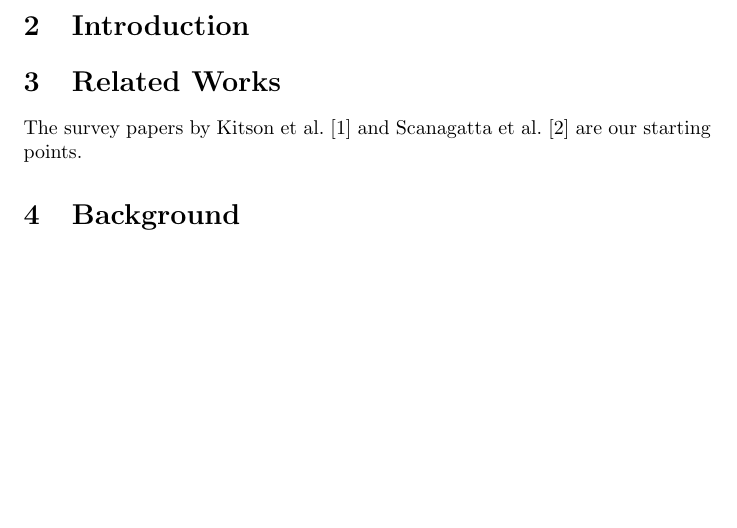
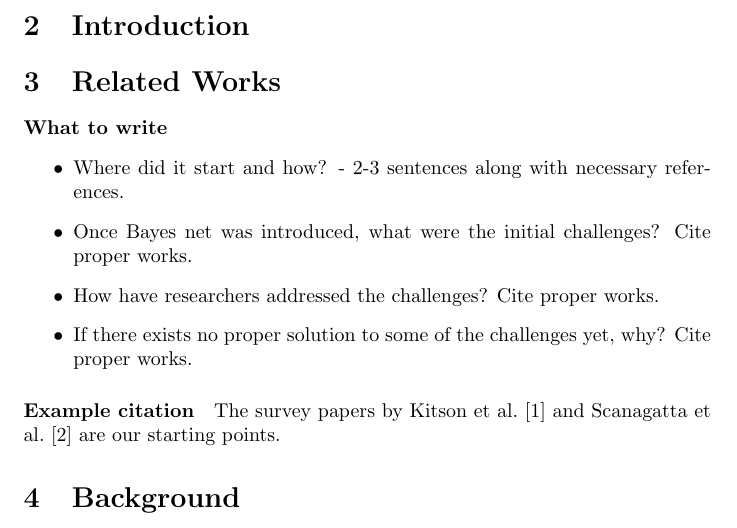
Before and after one commit to pratik2358/bayes_net_learning, a LaTeX document (docs/main.tex, which reads docs/rel_work.tex): part of page 1 of 2, cut so that both start at the same text, the shorter picture padded with empty space. Compiled offline with pdfLaTeX.

Commit message:
Add files via upload

```diff
--- a/docs/rel_work.tex
+++ b/docs/rel_work.tex
@@ -1,2 +1,11 @@
 \section{Related Works}
+\paragraph*{What to write}
+\begin{itemize}
+    \item Where did it start and how? - 2-3 sentences along with necessary references.
+    \item Once Bayes net was introduced, what were the initial challenges? Cite proper works.
+    \item How have researchers addressed the challenges? Cite proper works.
+    \item If there exists no proper solution to some of the challenges yet, why? Cite proper works.
+\end{itemize}
+
+\paragraph*{Example citation}
 The survey papers by Kitson et al.~\cite{kitson2023survey} and Scanagatta et al.~\cite{scanagatta2019survey} are our starting points.
```
